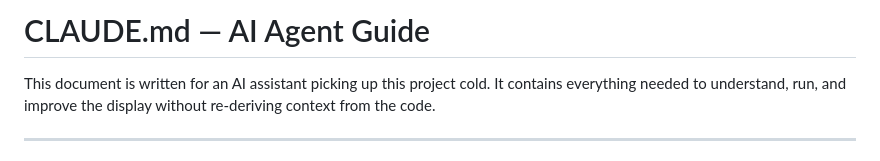
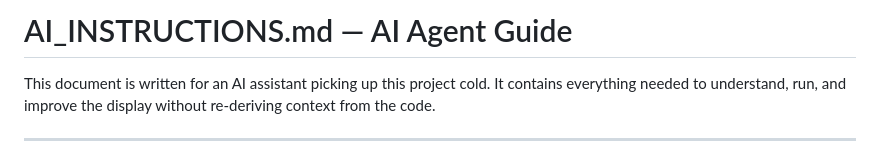
Before and after one commit to GJurado15/CS3250-Digital-Signage, a Markdown page: AI_INSTRUCTIONS.md, the part around the change. Drawn GitHub-style.

```diff
--- a/CLAUDE.md
+++ b/AI_INSTRUCTIONS.md
@@ -1,4 +1,4 @@
-# CLAUDE.md — AI Agent Guide
+# AI_INSTRUCTIONS.md — AI Agent Guide
 
 This document is written for an AI assistant picking up this project cold. It contains everything needed to understand, run, and improve the display without re-deriving context from the code.
 
```
Also changed, not shown: README.md (+1 -1 lines).
